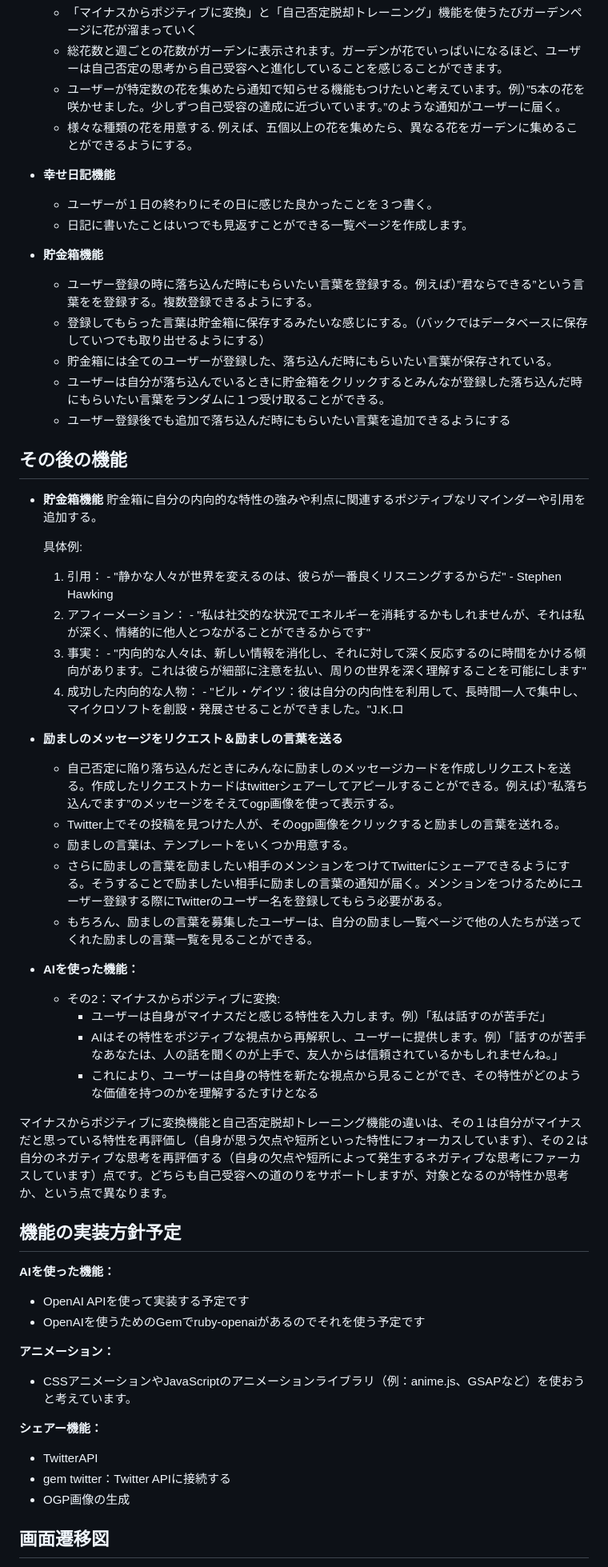
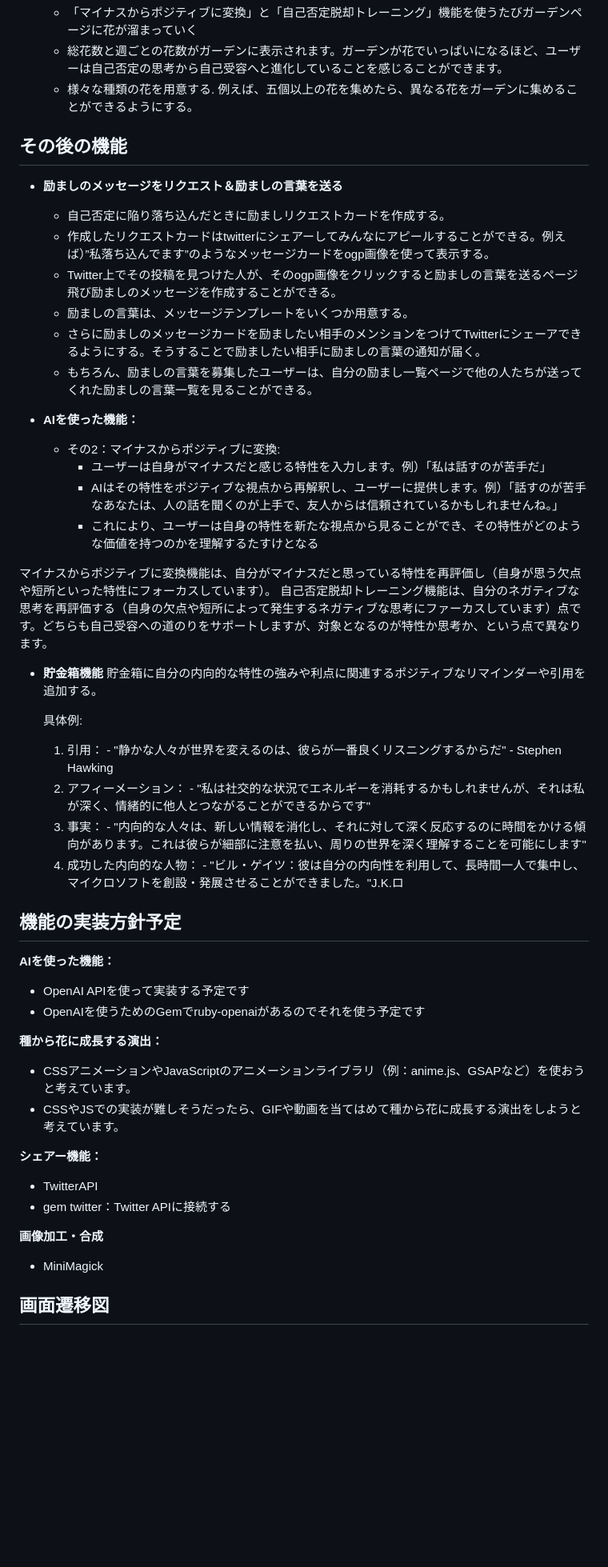
Before and after one commit to yoshi5170/self_acceptance_journey, a Markdown page: README.md, the part around the change printed below. Shown: that part at 80% size. Drawn GitHub-style; blank space fills up the shorter version.

Commit message:
READMEを再修正

```diff
--- a/README.md
+++ b/README.md
@@ -80,22 +80,28 @@ SelfAcceptanceJourneyは、自分の内向的性格を否定的に捉えてし
 - **ガーデン機能**
   - 「マイナスからポジティブに変換」と「自己否定脱却トレーニング」機能を使うたびガーデンページに花が溜まっていく
   - 総花数と週ごとの花数がガーデンに表示されます。ガーデンが花でいっぱいになるほど、ユーザーは自己否定の思考から自己受容へと進化していることを感じることができます。
-  - ユーザーが特定数の花を集めたら通知で知らせる機能もつけたいと考えています。例）”5本の花を咲かせました。少しずつ自己受容の達成に近づいています。”のような通知がユーザーに届く。
   - 様々な種類の花を用意する. 例えば、五個以上の花を集めたら、異なる花をガーデンに集めることができるようにする。
-
-- **幸せ日記機能**
-  - ユーザーが１日の終わりにその日に感じた良かったことを３つ書く。
-  - 日記に書いたことはいつでも見返すことができる一覧ページを作成します。
-
-- **貯金箱機能**
-  - ユーザー登録の時に落ち込んだ時にもらいたい言葉を登録する。例えば）”君ならできる”という言葉をを登録する。複数登録できるようにする。
-  - 登録してもらった言葉は貯金箱に保存するみたいな感じにする。（バックではデータベースに保存していつでも取り出せるようにする）
-  - 貯金箱には全てのユーザーが登録した、落ち込んだ時にもらいたい言葉が保存されている。
-  - ユーザーは自分が落ち込んでいるときに貯金箱をクリックするとみんなが登録した落ち込んだ時にもらいたい言葉をランダムに１つ受け取ることができる。
-  - ユーザー登録後でも追加で落ち込んだ時にもらいたい言葉を追加できるようにする
 
 
 ## その後の機能
+
+- **励ましのメッセージをリクエスト＆励ましの言葉を送る**
+  - 自己否定に陥り落ち込んだときに励ましリクエストカードを作成する。
+  - 作成したリクエストカードはtwitterにシェアーしてみんなにアピールすることができる。例えば）”私落ち込んでます”のようなメッセージカードをogp画像を使って表示する。
+  - Twitter上でその投稿を見つけた人が、そのogp画像をクリックすると励ましの言葉を送るページ飛び励ましのメッセージを作成することができる。
+  - 励ましの言葉は、メッセージテンプレートをいくつか用意する。
+  - さらに励ましのメッセージカードを励ましたい相手のメンションをつけてTwitterにシェーアできるようにする。そうすることで励ましたい相手に励ましの言葉の通知が届く。
+  - もちろん、励ましの言葉を募集したユーザーは、自分の励まし一覧ページで他の人たちが送ってくれた励ましの言葉一覧を見ることができる。
+
+- **AIを使った機能：**
+  - その2：マイナスからポジティブに変換:
+	  - ユーザーは自身がマイナスだと感じる特性を入力します。例）「私は話すのが苦手だ」
+	  - AIはその特性をポジティブな視点から再解釈し、ユーザーに提供します。例）「話すのが苦手なあなたは、人の話を聞くのが上手で、友人からは信頼されているかもしれませんね。」
+	  - これにより、ユーザーは自身の特性を新たな視点から見ることができ、その特性がどのような価値を持つのかを理解するたすけとなる
+
+マイナスからポジティブに変換機能は、自分がマイナスだと思っている特性を再評価し（自身が思う欠点や短所といった特性にフォーカスしています）。
+自己否定脱却トレーニング機能は、自分のネガティブな思考を再評価する（自身の欠点や短所によって発生するネガティブな思考にファーカスしています）点です。どちらも自己受容への道のりをサポートしますが、対象となるのが特性か思考か、という点で異なります。
+
 - **貯金箱機能**
 貯金箱に自分の内向的な特性の強みや利点に関連するポジティブなリマインダーや引用を追加する。
 
@@ -109,33 +115,22 @@ SelfAcceptanceJourneyは、自分の内向的性格を否定的に捉えてし
     4. 成功した内向的な人物：
       - "ビル・ゲイツ：彼は自分の内向性を利用して、長時間一人で集中し、マイクロソフトを創設・発展させることができました。"J.K.ロ
 
-- **励ましのメッセージをリクエスト＆励ましの言葉を送る**
-  - 自己否定に陥り落ち込んだときにみんなに励ましのメッセージカードを作成しリクエストを送る。作成したリクエストカードはtwitterシェアーしてアピールすることができる。例えば）”私落ち込んでます”のメッセージをそえてogp画像を使って表示する。
-  - Twitter上でその投稿を見つけた人が、そのogp画像をクリックすると励ましの言葉を送れる。
-  - 励ましの言葉は、テンプレートをいくつか用意する。
-  - さらに励ましの言葉を励ましたい相手のメンションをつけてTwitterにシェーアできるようにする。そうすることで励ましたい相手に励ましの言葉の通知が届く。メンションをつけるためにユーザー登録する際にTwitterのユーザー名を登録してもらう必要がある。
-  - もちろん、励ましの言葉を募集したユーザーは、自分の励まし一覧ページで他の人たちが送ってくれた励ましの言葉一覧を見ることができる。
-
-- **AIを使った機能：**
-  - その2：マイナスからポジティブに変換:
-	  - ユーザーは自身がマイナスだと感じる特性を入力します。例）「私は話すのが苦手だ」
-	  - AIはその特性をポジティブな視点から再解釈し、ユーザーに提供します。例）「話すのが苦手なあなたは、人の話を聞くのが上手で、友人からは信頼されているかもしれませんね。」
-	  - これにより、ユーザーは自身の特性を新たな視点から見ることができ、その特性がどのような価値を持つのかを理解するたすけとなる
-
-マイナスからポジティブに変換機能と自己否定脱却トレーニング機能の違いは、その１は自分がマイナスだと思っている特性を再評価し（自身が思う欠点や短所といった特性にフォーカスしています）、その２は自分のネガティブな思考を再評価する（自身の欠点や短所によって発生するネガティブな思考にファーカスしています）点です。どちらも自己受容への道のりをサポートしますが、対象となるのが特性か思考か、という点で異なります。
-
 
 ## 機能の実装方針予定
 **AIを使った機能：**
 - OpenAI APIを使って実装する予定です
 - OpenAIを使うためのGemでruby-openaiがあるのでそれを使う予定です
 
-**アニメーション：**
+**種から花に成長する演出：**
 - CSSアニメーションやJavaScriptのアニメーションライブラリ（例：anime.js、GSAPなど）を使おうと考えています。
+- CSSやJSでの実装が難しそうだったら、GIFや動画を当てはめて種から花に成長する演出をしようと考えています。
 
 **シェアー機能：**
 - TwitterAPI
 - gem twitter：Twitter APIに接続する
-- OGP画像の生成
+
+**画像加工・合成**
+- MiniMagick
+
 
 ## 画面遷移図
```
Also changed, not shown: other parts of README.md (+4 -4 lines).
